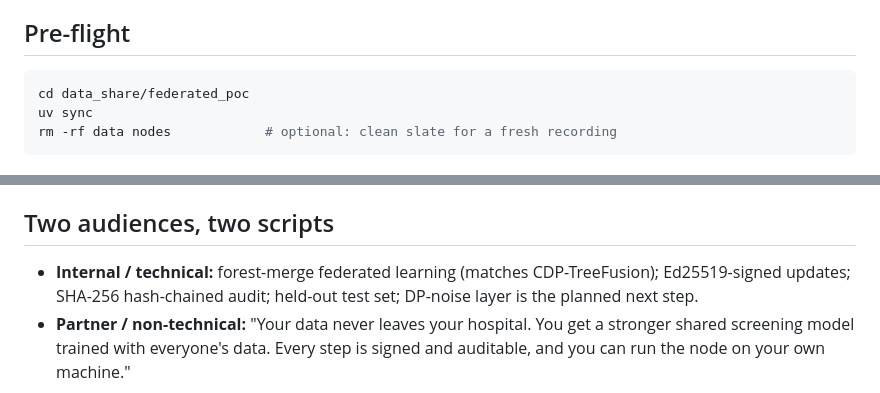
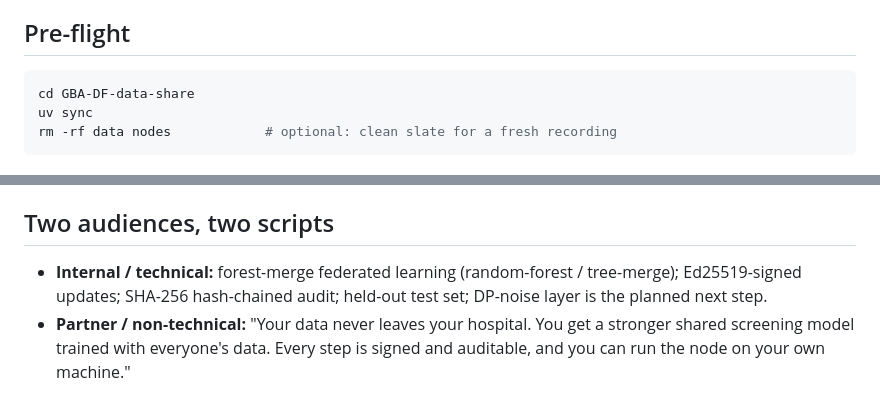
Before and after one commit to HKUST-FintechLab/GBA-DF-data-share, a Markdown page: DEMO_SCRIPT.md, 2 parts joined by grey strips. Rendered like a GitHub page.

````diff
--- a/DEMO_SCRIPT.md
+++ b/DEMO_SCRIPT.md
@@ -9,7 +9,7 @@ on any of three modalities — add `--modality eyegaze|action|neuro` (see the la
 ## Pre-flight
 
 ```bash
-cd data_share/federated_poc
+cd GBA-DF-data-share
 uv sync
 rm -rf data nodes            # optional: clean slate for a fresh recording
 ```
@@ -55,7 +55,7 @@ pickle / raw-array payload is rejected by the schema.
 
 ## Two audiences, two scripts
 
-- **Internal / technical:** forest-merge federated learning (matches CDP-TreeFusion); Ed25519-signed
+- **Internal / technical:** forest-merge federated learning (random-forest / tree-merge); Ed25519-signed
   updates; SHA-256 hash-chained audit; held-out test set; DP-noise layer is the planned next step.
 - **Partner / non-technical:** "Your data never leaves your hospital. You get a stronger shared
   screening model trained with everyone's data. Every step is signed and auditable, and you can run
````
Also changed, not shown: README.md (+25 -11 lines), assets/epsilon_utility.png (added).
